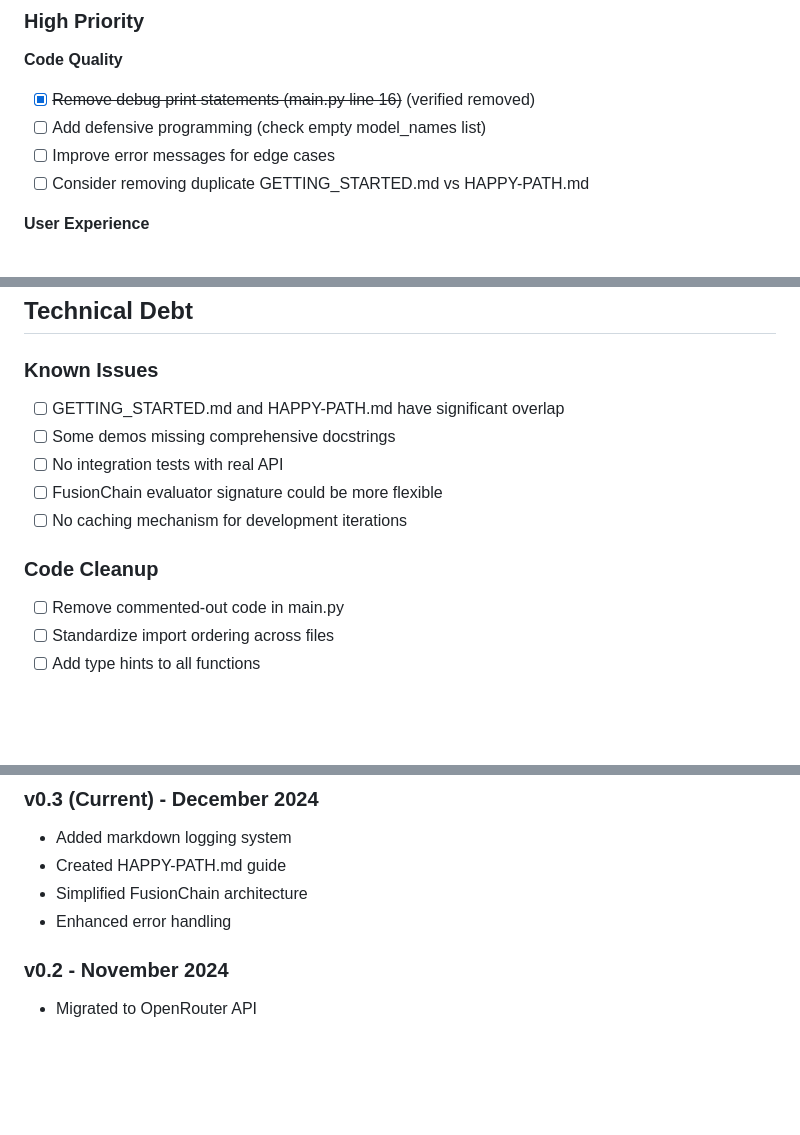
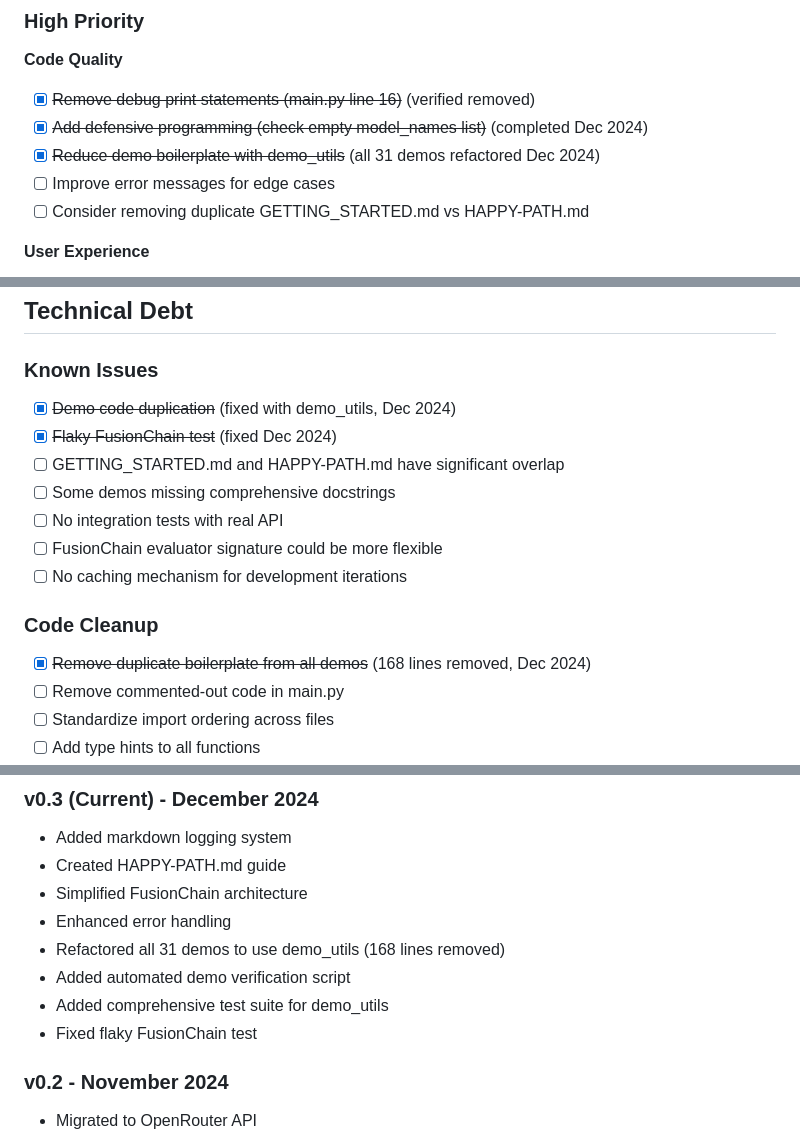
Before and after one commit to ryan258/promptchaining-for-5th-graders, a Markdown page: ROADMAP.md, 3 parts joined by grey strips. GitHub-like rendering; blank space fills up the shorter version.

Commit message:
roadmap update

```diff
--- a/ROADMAP.md
+++ b/ROADMAP.md
@@ -58,7 +58,8 @@
 
 **Code Quality**
 - [x] ~~Remove debug print statements (main.py line 16)~~ (verified removed)
-- [ ] Add defensive programming (check empty model_names list)
+- [x] ~~Add defensive programming (check empty model_names list)~~ (completed Dec 2024)
+- [x] ~~Reduce demo boilerplate with demo_utils~~ (all 31 demos refactored Dec 2024)
 - [ ] Improve error messages for edge cases
 - [ ] Consider removing duplicate GETTING_STARTED.md vs HAPPY-PATH.md
 
@@ -496,6 +499,8 @@ Chain: Surface → Contradictions → Incentives → Real Game → profound insi
 ## Technical Debt
 
 ### Known Issues
+- [x] ~~Demo code duplication~~ (fixed with demo_utils, Dec 2024)
+- [x] ~~Flaky FusionChain test~~ (fixed Dec 2024)
 - [ ] GETTING_STARTED.md and HAPPY-PATH.md have significant overlap
 - [ ] Some demos missing comprehensive docstrings
 - [ ] No integration tests with real API
@@ -503,6 +508,7 @@ Chain: Surface → Contradictions → Incentives → Real Game → profound insi
 - [ ] No caching mechanism for development iterations
 
 ### Code Cleanup
+- [x] ~~Remove duplicate boilerplate from all demos~~ (168 lines removed, Dec 2024)
 - [ ] Remove commented-out code in main.py
 - [ ] Standardize import ordering across files
 - [ ] Add type hints to all functions
@@ -538,6 +544,10 @@ The framework is intentionally minimal to keep the focus on core concepts rather
 - Created HAPPY-PATH.md guide
 - Simplified FusionChain architecture
 - Enhanced error handling
+- Refactored all 31 demos to use demo_utils (168 lines removed)
+- Added automated demo verification script
+- Added comprehensive test suite for demo_utils
+- Fixed flaky FusionChain test
 
 ### v0.2 - November 2024
 - Migrated to OpenRouter API
```
Also changed, not shown: other parts of ROADMAP.md (+2 -0 lines).
